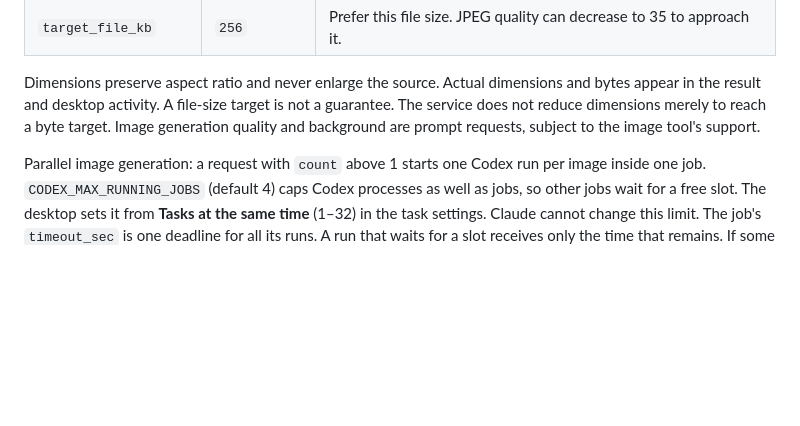
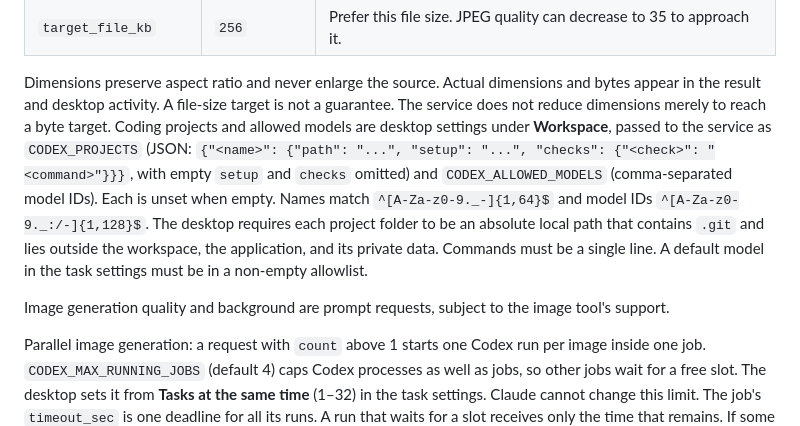
Before and after one commit to ossmalaysia/codex-local-mcp, a Markdown page: native/README.md, the part around the change. Rendered like a GitHub page; blank space fills up the shorter version.

```diff
--- a/native/README.md
+++ b/native/README.md
@@ -139,6 +139,13 @@ Claude can override these defaults through MCP parameters:
 
 Dimensions preserve aspect ratio and never enlarge the source. Actual dimensions and bytes appear in the result and desktop activity.
 A file-size target is not a guarantee. The service does not reduce dimensions merely to reach a byte target.
+Coding projects and allowed models are desktop settings under **Workspace**, passed to the service as
+`CODEX_PROJECTS` (JSON: `{"<name>": {"path": "...", "setup": "...", "checks": {"<check>": "<command>"}}}`, with empty
+`setup` and `checks` omitted) and `CODEX_ALLOWED_MODELS` (comma-separated model IDs). Each is unset when empty.
+Names match `^[A-Za-z0-9._-]{1,64}$` and model IDs `^[A-Za-z0-9._:/-]{1,128}$`. The desktop requires each project
+folder to be an absolute local path that contains `.git` and lies outside the workspace, the application, and its private data.
+Commands must be a single line. A default model in the task settings must be in a non-empty allowlist.
+
 Image generation quality and background are prompt requests, subject to the image tool's support.
 
 Parallel image generation: a request with `count` above 1 starts one Codex run per image inside one job.
```
Also changed, not shown: docs/WINDOWS-GUIDE.md (+23 -0 lines), docs/images/1-workspace.png, docs/images/2-accounts.png, docs/images/3-connection.png, docs/images/4-claude.png, docs/images/5-activity.png, docs/images/6-coding-projects.png (added), 9 other files.
